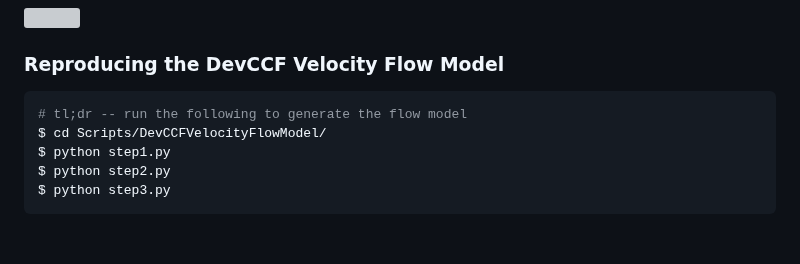
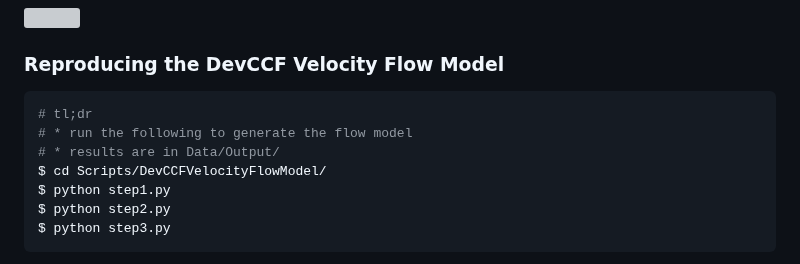
Before and after one commit to ntustison/ANTsXMouseBrainMapping, a Markdown page: README.md, the part around the change. GitHub-like rendering; folded sections open; blank space fills up the shorter version; grey boxes are pictures that could not be loaded.

````diff
--- a/README.md
+++ b/README.md
@@ -181,7 +181,9 @@ segmentations version 3.8.
 ### Reproducing the DevCCF Velocity Flow Model
 
 ```bash
-# tl;dr -- run the following to generate the flow model
+# tl;dr
+# * run the following to generate the flow model
+# * results are in Data/Output/
 $ cd Scripts/DevCCFVelocityFlowModel/
 $ python step1.py
 $ python step2.py
````
